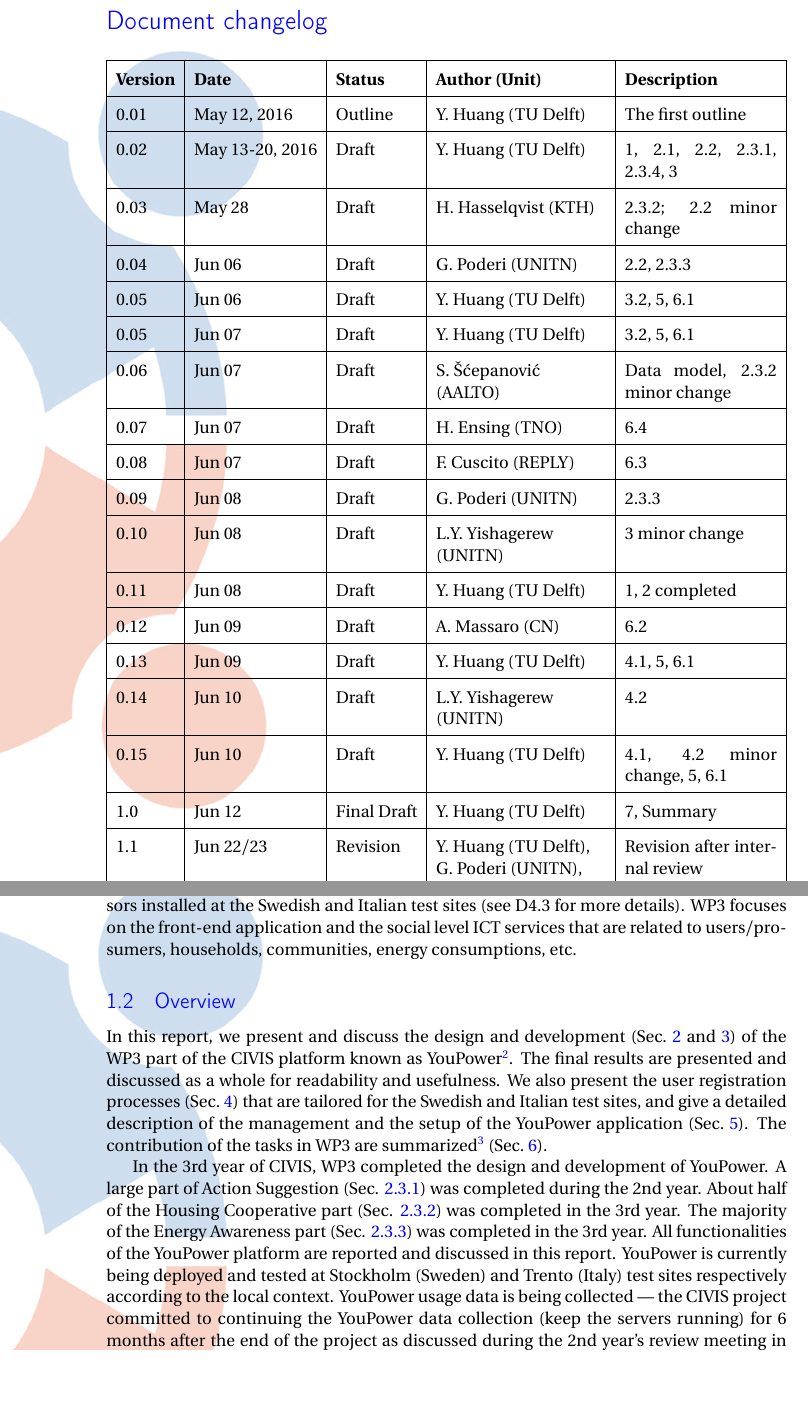
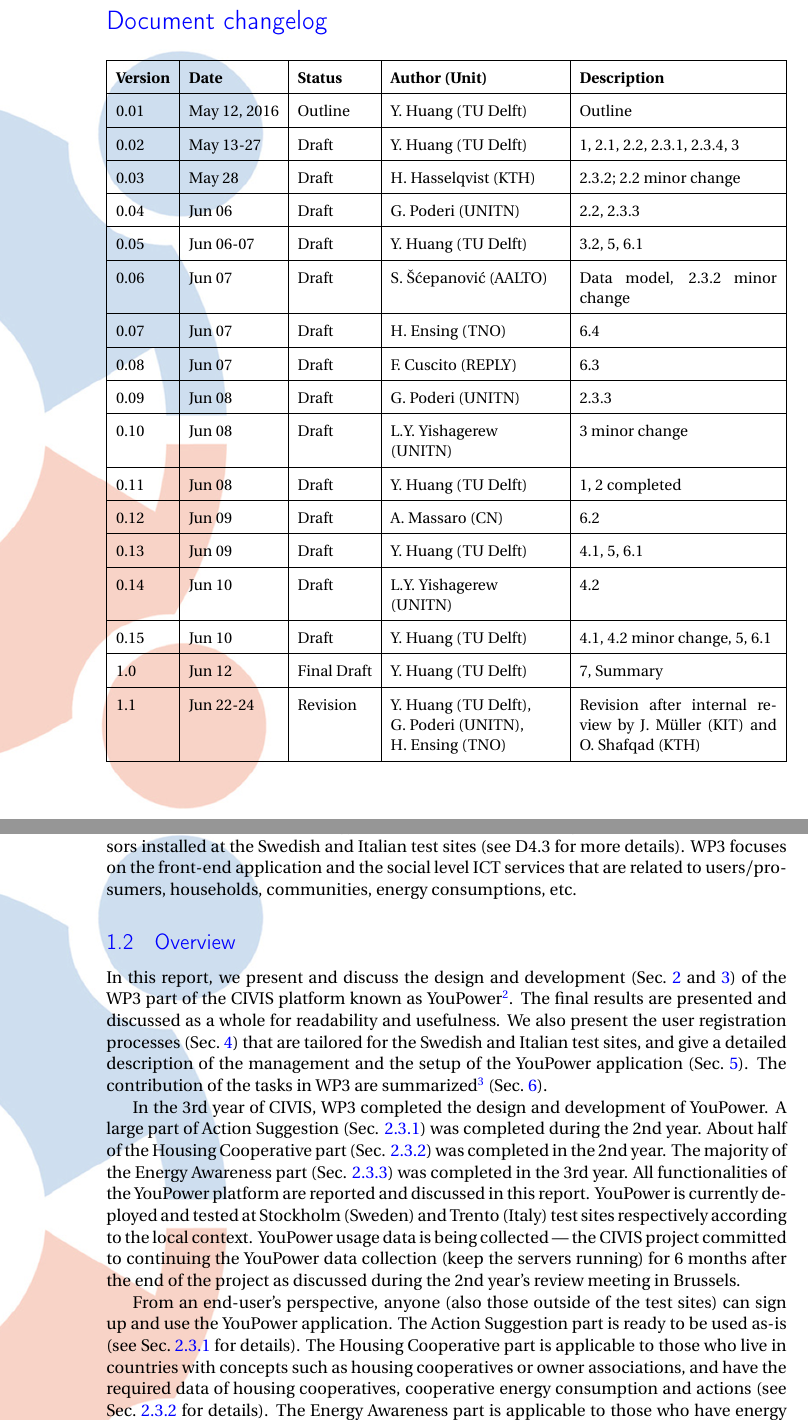
Before and after one commit to yilinh/WP3D2016, a LaTeX document (main.tex, which reads doclog.tex, introduction.tex): two parts of pages 3 and 11 of 67 before the commit and two parts of pages 3 and 10 of 65 after it, joined at a grey line, cut so that both start at the same text, the shorter picture padded with empty space. Compiled offline with pdfLaTeX.

Commit message:
revision

```diff
--- a/doclog.tex
+++ b/doclog.tex
@@ -21,16 +21,15 @@ Dissemination Level	&  PU \\ \hline
 
 \section*{Document changelog}
 
-{
+{\small
 \begin{tabularx}{\textwidth}{|l|l|l|>{\raggedright\arraybackslash}p{4cm}|X|}
 \hline
 \textbf{Version}	& \textbf{Date} &	\textbf{Status} &	\textbf{Author (Unit)} &	\textbf{Description}  \\ \hline
-0.01 & May 12, 2016 & Outline & Y. Huang (TU Delft) & The first outline\\ \hline
-0.02 & May 13-20, 2016 & Draft & Y. Huang (TU Delft) & 1, 2.1, 2.2, 2.3.1, 2.3.4, 3\\ \hline
+0.01 & May 12, 2016 & Outline & Y. Huang (TU Delft) & Outline\\ \hline
+0.02 & May 13-27 & Draft & Y. Huang (TU Delft) & 1, 2.1, 2.2, 2.3.1, 2.3.4, 3\\ \hline
 0.03 & May 28 & Draft & H. Hasselqvist (KTH) &  2.3.2; 2.2 minor change\\ \hline
 0.04 & Jun 06 & Draft &  G. Poderi (UNITN) & 2.2, 2.3.3 \\ \hline
-0.05 & Jun 06 & Draft & Y. Huang (TU Delft) & 3.2, 5, 6.1 \\ \hline
-0.05 & Jun 07 & Draft & Y. Huang (TU Delft) & 3.2, 5, 6.1 \\ \hline
+0.05 & Jun 06-07 & Draft & Y. Huang (TU Delft) & 3.2, 5, 6.1 \\ \hline
 0.06 & Jun 07 & Draft &  S. \v{S}\'{c}epanovi\'{c} (AALTO) & Data model, 2.3.2 minor change \\ \hline
 0.07 & Jun 07 & Draft &  H. Ensing (TNO) & 6.4 \\ \hline
 0.08 & Jun 07 & Draft &  F. Cuscito (REPLY) & 6.3 \\ \hline
@@ -42,6 +41,6 @@ Dissemination Level	&  PU \\ \hline
 0.14 & Jun 10 & Draft & L.Y. Yishagerew (UNITN) & 4.2 \\ \hline
 0.15 & Jun 10 & Draft & Y. Huang (TU Delft) & 4.1, 4.2 minor change, 5, 6.1 \\ \hline
 1.0 & Jun 12 & Final Draft & Y. Huang (TU Delft) & 7, Summary \\ \hline
-1.1 & Jun 22/23 & Revision & Y. Huang (TU Delft), G. Poderi (UNITN),  H.~Ensing (TNO) & Revision after internal review \\ \hline
+1.1 & Jun 22-24 & Revision & Y. Huang (TU Delft), G.~Poderi (UNITN),  H.~Ensing (TNO) & Revision after internal review by  J.~M\"uller (KIT) and O.~Shafqad (KTH) \\ \hline
 \end{tabularx}
 }
--- a/introduction.tex
+++ b/introduction.tex
@@ -37,6 +38,8 @@ The final results are presented and discussed as a whole for readability and use
 We also present the user registration processes (Sec.~\ref{sec:reg}) that are tailored for the Swedish and Italian test sites, and give a detailed description of the management and the setup of the YouPower application (Sec.~\ref{sec:setup}). The contribution of the tasks in WP3 are summarized\footnote{As stated in the 2nd year's technical review report: \textit{Task 3.5 is practically abandoned as indirectly mentioned in D3.2 (pp.~38) and verbally confirmed
 during the review meeting.} T3.5 is therefore not included in Sec.~\ref{sec:tasks}.} (Sec.~\ref{sec:tasks}).
 
-In the 3rd year of CIVIS, WP3 completed the design and development of YouPower. A large part of Action Suggestion (Sec. \ref{sec:action}) was completed during the 2nd year. About half of the Housing Cooperative part (Sec. \ref{sec:brf}) was completed in the 3rd year. The majority of the Energy Awareness part (Sec. \ref{sec:energydata}) was completed in the 3rd year.
-All functionalities of the YouPower platform are reported and discussed in this report. YouPower is currently being deployed and tested at Stockholm (Sweden) and Trento (Italy) test sites respectively according to the local context. YouPower usage data is being collected --- the CIVIS project committed to continuing the YouPower data collection (keep the servers running) for 6 months after the end of the project as discussed during the 2nd year's review meeting in Brussels.
+In the 3rd year of CIVIS, WP3 completed the design and development of YouPower. A large part of Action Suggestion (Sec. \ref{sec:action}) was completed during the 2nd year. About half of the Housing Cooperative part (Sec. \ref{sec:brf}) was completed in the 2nd year. The majority of the Energy Awareness part (Sec. \ref{sec:energydata}) was completed in the 3rd year.
+All functionalities of the YouPower platform are reported and discussed in this report. YouPower is currently deployed and tested at Stockholm (Sweden) and Trento (Italy) test sites respectively according to the local context. YouPower usage data is being collected --- the CIVIS project committed to continuing the YouPower data collection (keep the servers running) for 6 months after the end of the project as discussed during the 2nd year's review meeting in Brussels.
 
+From an end-user's perspective, anyone (also those outside of the test sites) can sign up and use the YouPower application.
+The Action Suggestion part is ready to be used as-is (see Sec.~\ref{sec:action} for details). The Housing Cooperative part is applicable to those who live in countries with concepts such as housing cooperatives or owner associations, and have the required data of housing cooperatives, cooperative energy consumption and actions (see Sec.~\ref{sec:brf} for details). The Energy Awareness part is applicable to those who have energy data at the required levels and/or interested in load-shifting according to local productions (see Sec.~\ref{sec:energydata} for details).
```
Also changed, not shown: summary.tex (+1 -1 lines), main.pdf, doclog.tex (6 more changed lines), introduction.tex (13 more changed lines).
